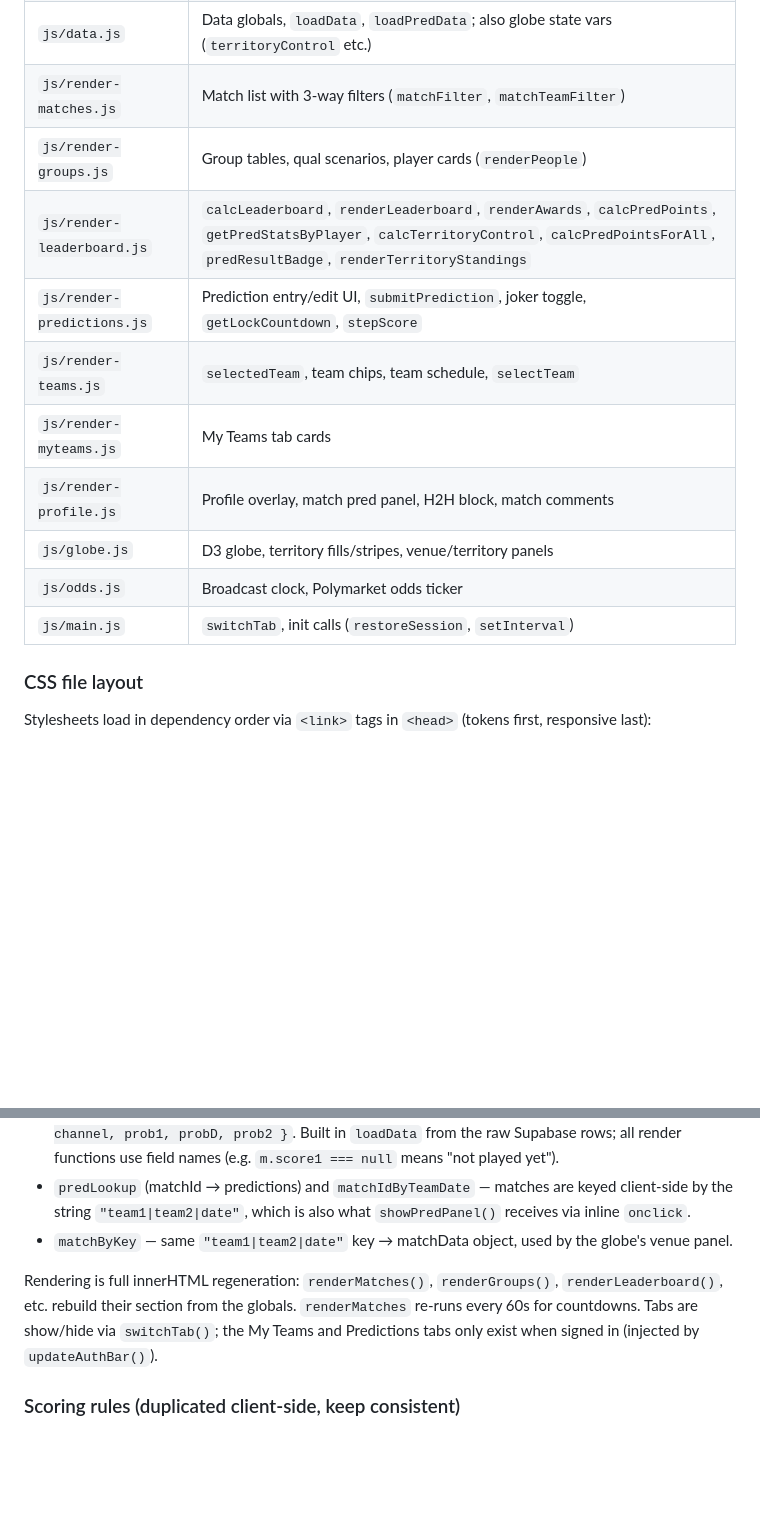
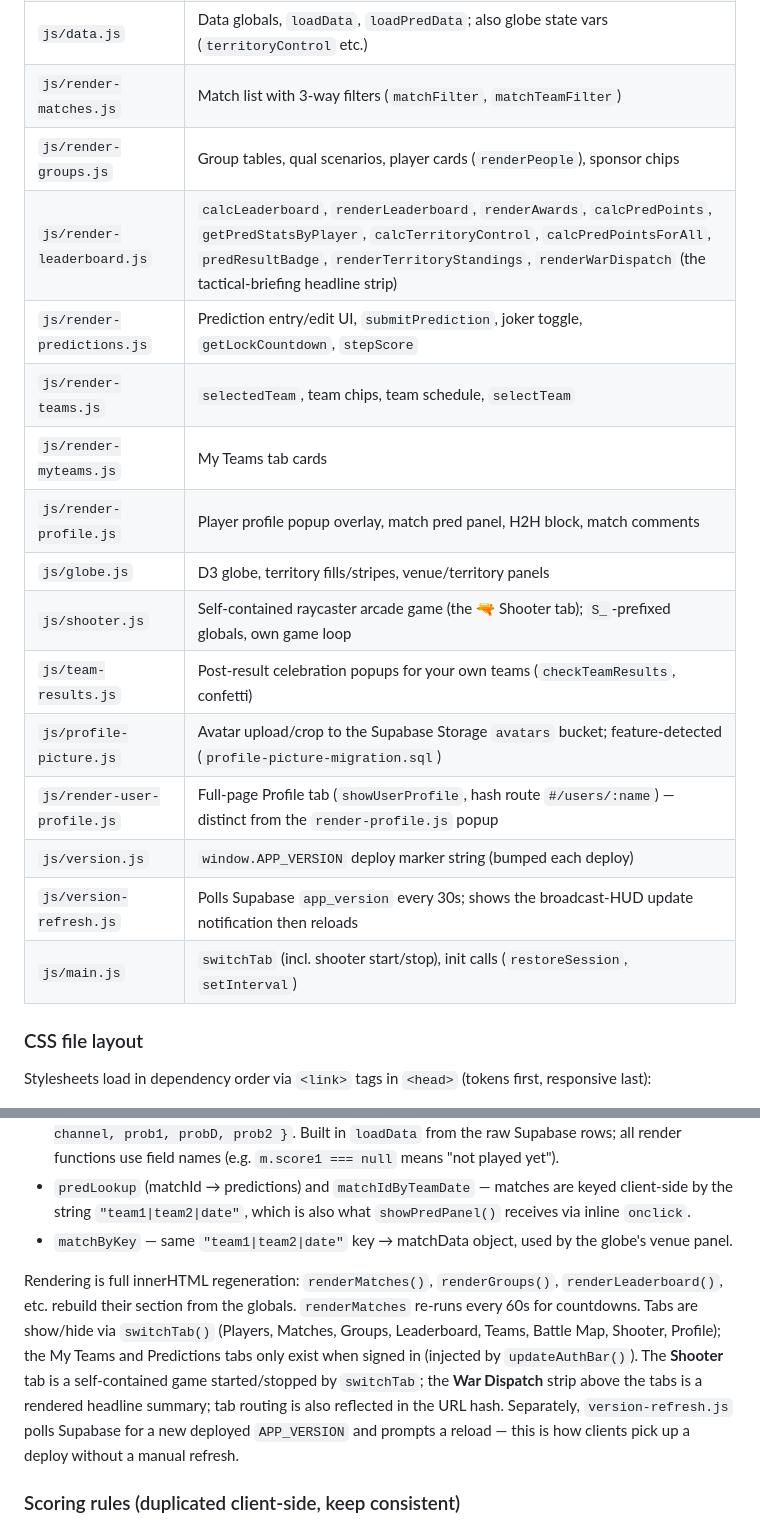
Before and after one commit to FanDoster/world-cup-sweeps-2026, a Markdown page: CLAUDE.md, 2 parts joined by grey strips. Rendered like a GitHub page; blank space fills up the shorter version.

Commit message:
docs: sync CLAUDE.md file tables with current code
Add the JS/CSS files added since the docs were last updated (shooter,
team-results, profile-picture, render-user-profile, version, version-refresh,
dispatch/shooter/profile-picture/user-profile/update-notification CSS), remove
the deleted odds.js / tickers.css rows, document the new SQL migrations, and
note the current tab set + deploy auto-refresh.

Co-Authored-By: Claude Opus 4.8 <noreply@anthropic.com>

```diff
--- a/CLAUDE.md
+++ b/CLAUDE.md
@@ -20,15 +20,20 @@ Scripts load in dependency order (each file can call globals defined by earlier
 | `js/auth.js` | `currentSession`, `currentProfile`, sign-in/up/out, `updateAuthBar`, joker notification |
 | `js/data.js` | Data globals, `loadData`, `loadPredData`; also globe state vars (`territoryControl` etc.) |
 | `js/render-matches.js` | Match list with 3-way filters (`matchFilter`, `matchTeamFilter`) |
-| `js/render-groups.js` | Group tables, qual scenarios, player cards (`renderPeople`) |
-| `js/render-leaderboard.js` | `calcLeaderboard`, `renderLeaderboard`, `renderAwards`, `calcPredPoints`, `getPredStatsByPlayer`, `calcTerritoryControl`, `calcPredPointsForAll`, `predResultBadge`, `renderTerritoryStandings` |
+| `js/render-groups.js` | Group tables, qual scenarios, player cards (`renderPeople`), sponsor chips |
+| `js/render-leaderboard.js` | `calcLeaderboard`, `renderLeaderboard`, `renderAwards`, `calcPredPoints`, `getPredStatsByPlayer`, `calcTerritoryControl`, `calcPredPointsForAll`, `predResultBadge`, `renderTerritoryStandings`, `renderWarDispatch` (the tactical-briefing headline strip) |
 | `js/render-predictions.js` | Prediction entry/edit UI, `submitPrediction`, joker toggle, `getLockCountdown`, `stepScore` |
 | `js/render-teams.js` | `selectedTeam`, team chips, team schedule, `selectTeam` |
 | `js/render-myteams.js` | My Teams tab cards |
-| `js/render-profile.js` | Profile overlay, match pred panel, H2H block, match comments |
+| `js/render-profile.js` | Player profile popup overlay, match pred panel, H2H block, match comments |
 | `js/globe.js` | D3 globe, territory fills/stripes, venue/territory panels |
-| `js/odds.js` | Broadcast clock, Polymarket odds ticker |
-| `js/main.js` | `switchTab`, init calls (`restoreSession`, `setInterval`) |
+| `js/shooter.js` | Self-contained raycaster arcade game (the 🔫 Shooter tab); `S_`-prefixed globals, own game loop |
+| `js/team-results.js` | Post-result celebration popups for your own teams (`checkTeamResults`, confetti) |
+| `js/profile-picture.js` | Avatar upload/crop to the Supabase Storage `avatars` bucket; feature-detected (`profile-picture-migration.sql`) |
+| `js/render-user-profile.js` | Full-page Profile tab (`showUserProfile`, hash route `#/users/:name`) — distinct from the `render-profile.js` popup |
+| `js/version.js` | `window.APP_VERSION` deploy marker string (bumped each deploy) |
+| `js/version-refresh.js` | Polls Supabase `app_version` every 30s; shows the broadcast-HUD update notification then reloads |
+| `js/main.js` | `switchTab` (incl. shooter start/stop), init calls (`restoreSession`, `setInterval`) |
 
 ### CSS file layout
 
@@ -67,7 +76,7 @@ All data lives in Supabase; the client is anonymous-readable via RLS (`SELECT US
 - `predLookup` (matchId → predictions) and `matchIdByTeamDate` — matches are keyed client-side by the string `"team1|team2|date"`, which is also what `showPredPanel()` receives via inline `onclick`.
 - `matchByKey` — same `"team1|team2|date"` key → matchData object, used by the globe's venue panel.
 
-Rendering is full innerHTML regeneration: `renderMatches()`, `renderGroups()`, `renderLeaderboard()`, etc. rebuild their section from the globals. `renderMatches` re-runs every 60s for countdowns. Tabs are show/hide via `switchTab()`; the My Teams and Predictions tabs only exist when signed in (injected by `updateAuthBar()`).
+Rendering is full innerHTML regeneration: `renderMatches()`, `renderGroups()`, `renderLeaderboard()`, etc. rebuild their section from the globals. `renderMatches` re-runs every 60s for countdowns. Tabs are show/hide via `switchTab()` (Players, Matches, Groups, Leaderboard, Teams, Battle Map, Shooter, Profile); the My Teams and Predictions tabs only exist when signed in (injected by `updateAuthBar()`). The **Shooter** tab is a self-contained game started/stopped by `switchTab`; the **War Dispatch** strip above the tabs is a rendered headline summary; tab routing is also reflected in the URL hash. Separately, `version-refresh.js` polls Supabase for a new deployed `APP_VERSION` and prompts a reload — this is how clients pick up a deploy without a manual refresh.
 
 ### Scoring rules (duplicated client-side, keep consistent)
 
```
Also changed, not shown: other parts of CLAUDE.md (+6 -2 lines).
